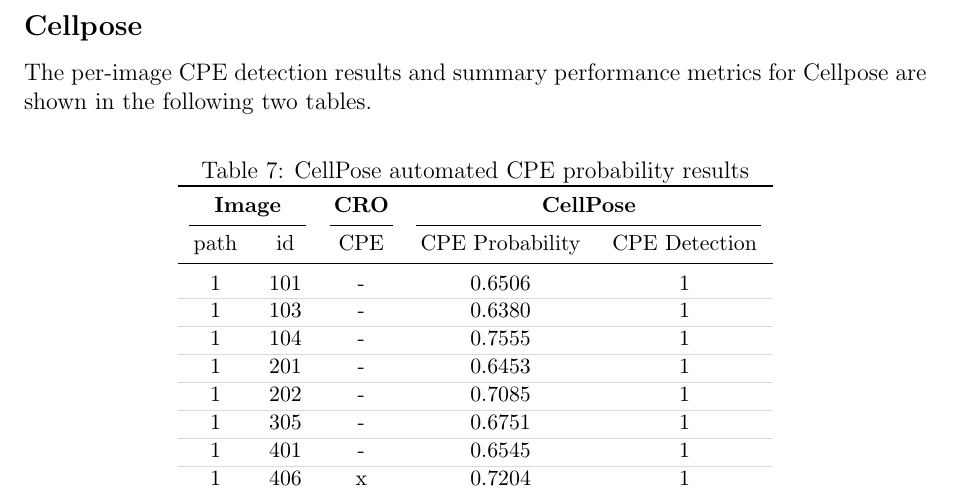
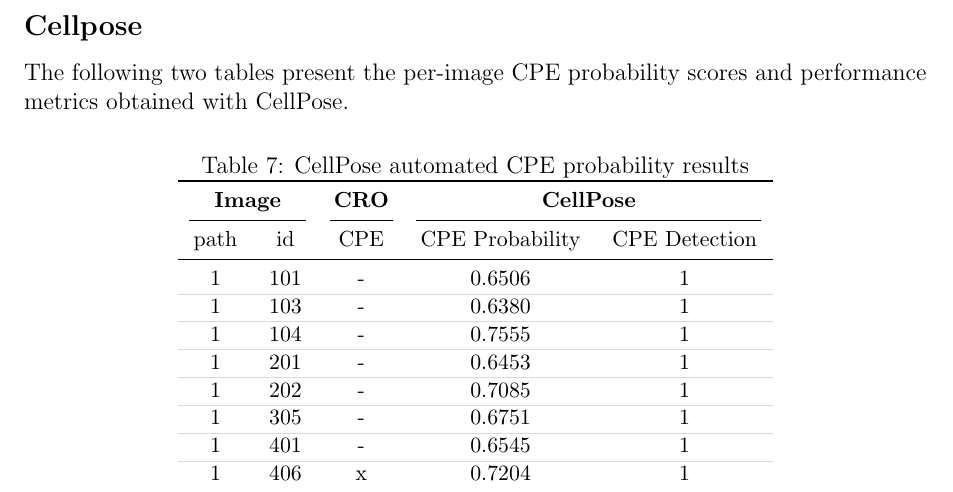
Before and after one commit to albert-mathews/VeroCellCultureImageProcessing, a LaTeX paper (paper/main_overleaf_template.tex, which reads paper/results.tex): part of page 9 of 14, cut so that both start at the same text. Compiled offline with pdfLaTeX; a missing bibliography style is replaced by a similar one.

Commit message:
redo sentence to avoid duplication

```diff
--- a/paper/results.tex
+++ b/paper/results.tex
@@ -14,7 +14,7 @@
 \clearpage
 
 \subsection*{Cellpose}
-The per-image CPE detection results and summary performance metrics for Cellpose are shown in the following two tables.
+The following two tables present the per-image CPE probability scores and performance metrics obtained with CellPose.
 
 \input{cellpose-results.tex}
 \input{cellpose-performance.tex}
```
